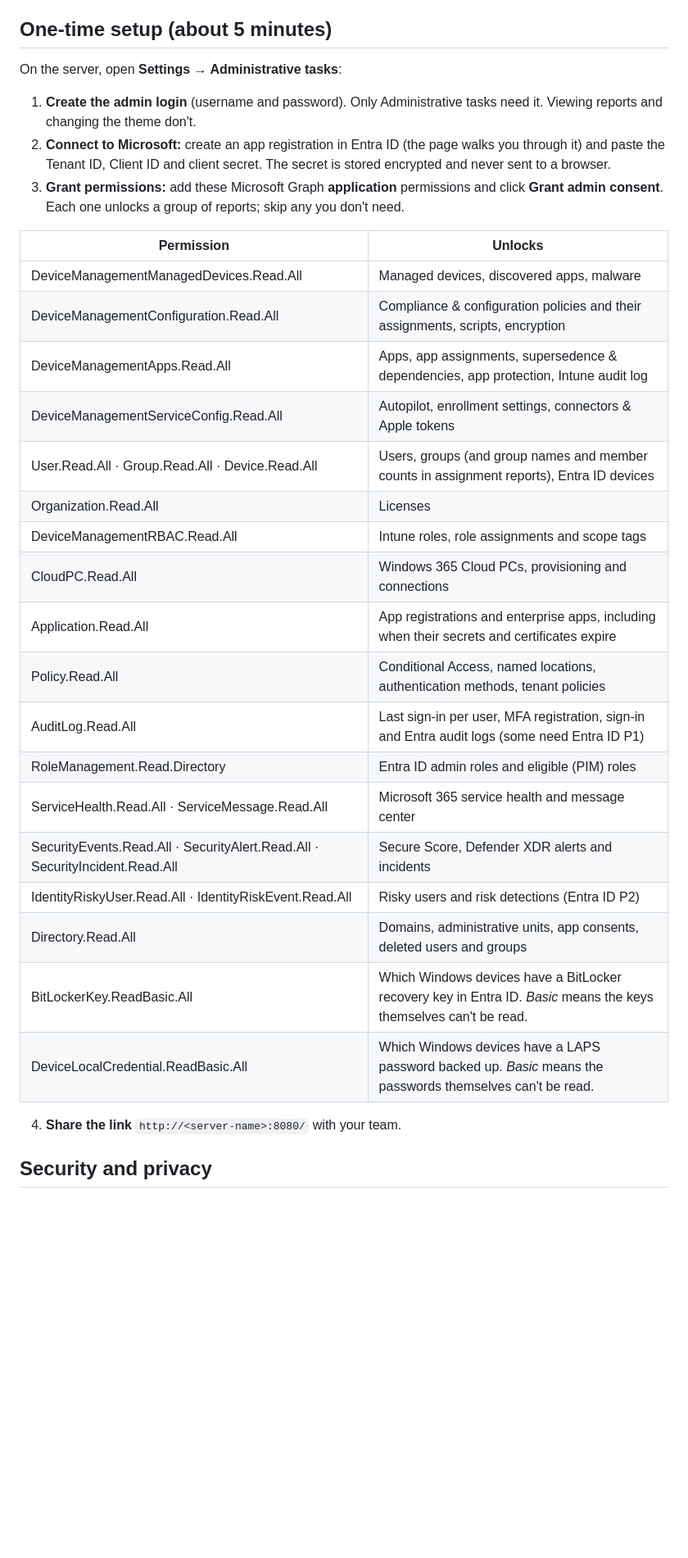
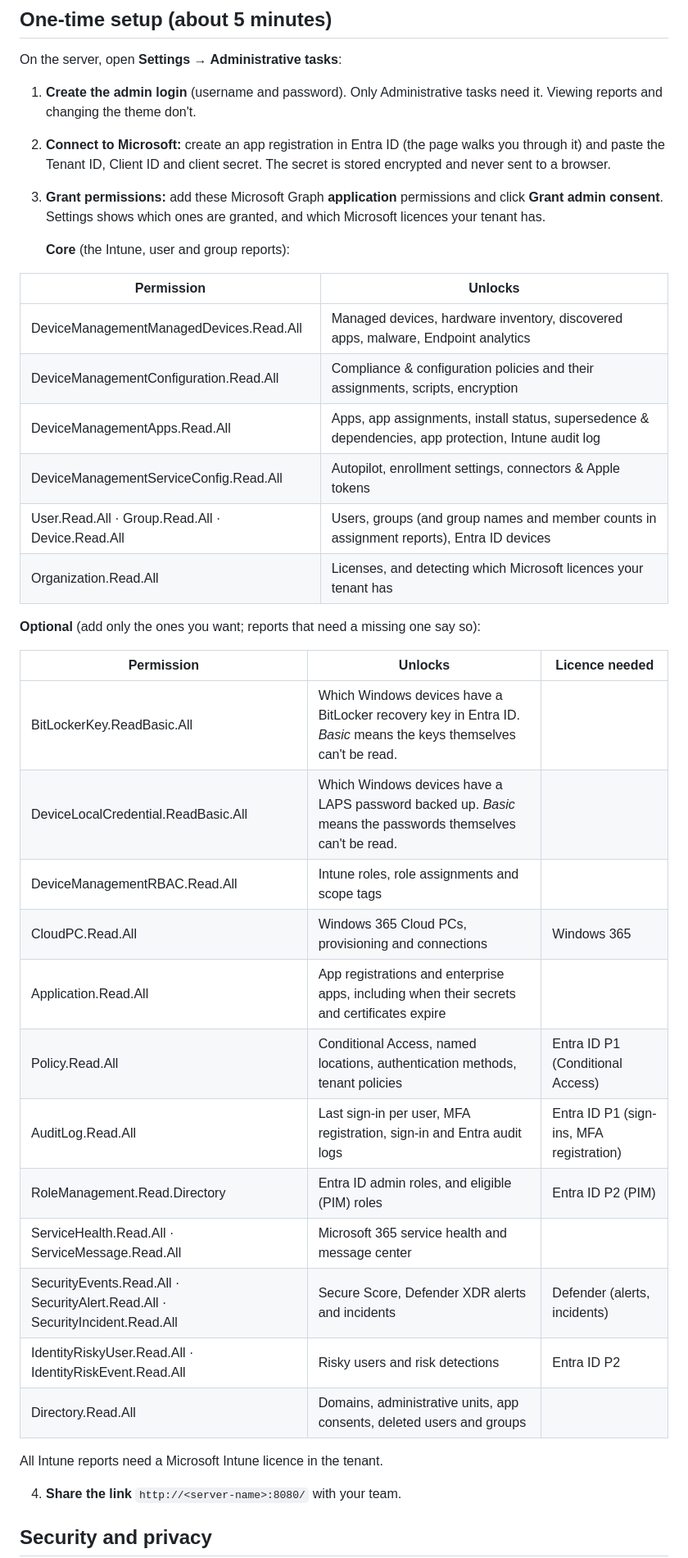
Before and after one commit to SKD0007/Intune-Report-Builder, a Markdown page: README.md, the part around the change. Shown at 82% size. Rendered like a GitHub page; blank space fills up the shorter version.

Commit message:
Orynr Intune Report Builder 2.0.11

```diff
--- a/README.md
+++ b/README.md
@@ -118,28 +118,37 @@ On the server, open **Settings → Administrative tasks**:
 
 1. **Create the admin login** (username and password). Only Administrative tasks need it. Viewing reports and changing the theme don't.
 2. **Connect to Microsoft:** create an app registration in Entra ID (the page walks you through it) and paste the Tenant ID, Client ID and client secret. The secret is stored encrypted and never sent to a browser.
-3. **Grant permissions:** add these Microsoft Graph **application** permissions and click **Grant admin consent**. Each one unlocks a group of reports; skip any you don't need.
+3. **Grant permissions:** add these Microsoft Graph **application** permissions and click **Grant admin consent**. Settings shows which ones are granted, and which Microsoft licences your tenant has.
+
+   **Core** (the Intune, user and group reports):
 
 | Permission | Unlocks |
 |---|---|
-| DeviceManagementManagedDevices.Read.All | Managed devices, discovered apps, malware |
+| DeviceManagementManagedDevices.Read.All | Managed devices, hardware inventory, discovered apps, malware, Endpoint analytics |
 | DeviceManagementConfiguration.Read.All | Compliance & configuration policies and their assignments, scripts, encryption |
-| DeviceManagementApps.Read.All | Apps, app assignments, supersedence & dependencies, app protection, Intune audit log |
+| DeviceManagementApps.Read.All | Apps, app assignments, install status, supersedence & dependencies, app protection, Intune audit log |
 | DeviceManagementServiceConfig.Read.All | Autopilot, enrollment settings, connectors & Apple tokens |
 | User.Read.All · Group.Read.All · Device.Read.All | Users, groups (and group names and member counts in assignment reports), Entra ID devices |
-| Organization.Read.All | Licenses |
-| DeviceManagementRBAC.Read.All | Intune roles, role assignments and scope tags |
-| CloudPC.Read.All | Windows 365 Cloud PCs, provisioning and connections |
-| Application.Read.All | App registrations and enterprise apps, including when their secrets and certificates expire |
-| Policy.Read.All | Conditional Access, named locations, authentication methods, tenant policies |
-| AuditLog.Read.All | Last sign-in per user, MFA registration, sign-in and Entra audit logs (some need Entra ID P1) |
-| RoleManagement.Read.Directory | Entra ID admin roles and eligible (PIM) roles |
-| ServiceHealth.Read.All · ServiceMessage.Read.All | Microsoft 365 service health and message center |
-| SecurityEvents.Read.All · SecurityAlert.Read.All · SecurityIncident.Read.All | Secure Score, Defender XDR alerts and incidents |
-| IdentityRiskyUser.Read.All · IdentityRiskEvent.Read.All | Risky users and risk detections (Entra ID P2) |
-| Directory.Read.All | Domains, administrative units, app consents, deleted users and groups |
-| BitLockerKey.ReadBasic.All | Which Windows devices have a BitLocker recovery key in Entra ID. *Basic* means the keys themselves can't be read. |
-| DeviceLocalCredential.ReadBasic.All | Which Windows devices have a LAPS password backed up. *Basic* means the passwords themselves can't be read. |
+| Organization.Read.All | Licenses, and detecting which Microsoft licences your tenant has |
+
+   **Optional** (add only the ones you want; reports that need a missing one say so):
+
+| Permission | Unlocks | Licence needed |
+|---|---|---|
+| BitLockerKey.ReadBasic.All | Which Windows devices have a BitLocker recovery key in Entra ID. *Basic* means the keys themselves can't be read. | |
+| DeviceLocalCredential.ReadBasic.All | Which Windows devices have a LAPS password backed up. *Basic* means the passwords themselves can't be read. | |
+| DeviceManagementRBAC.Read.All | Intune roles, role assignments and scope tags | |
+| CloudPC.Read.All | Windows 365 Cloud PCs, provisioning and connections | Windows 365 |
+| Application.Read.All | App registrations and enterprise apps, including when their secrets and certificates expire | |
+| Policy.Read.All | Conditional Access, named locations, authentication methods, tenant policies | Entra ID P1 (Conditional Access) |
+| AuditLog.Read.All | Last sign-in per user, MFA registration, sign-in and Entra audit logs | Entra ID P1 (sign-ins, MFA registration) |
+| RoleManagement.Read.Directory | Entra ID admin roles, and eligible (PIM) roles | Entra ID P2 (PIM) |
+| ServiceHealth.Read.All · ServiceMessage.Read.All | Microsoft 365 service health and message center | |
+| SecurityEvents.Read.All · SecurityAlert.Read.All · SecurityIncident.Read.All | Secure Score, Defender XDR alerts and incidents | Defender (alerts, incidents) |
+| IdentityRiskyUser.Read.All · IdentityRiskEvent.Read.All | Risky users and risk detections | Entra ID P2 |
+| Directory.Read.All | Domains, administrative units, app consents, deleted users and groups | |
+
+   All Intune reports need a Microsoft Intune licence in the tenant.
 
 4. **Share the link** `http://<server-name>:8080/` with your team.
 
```
